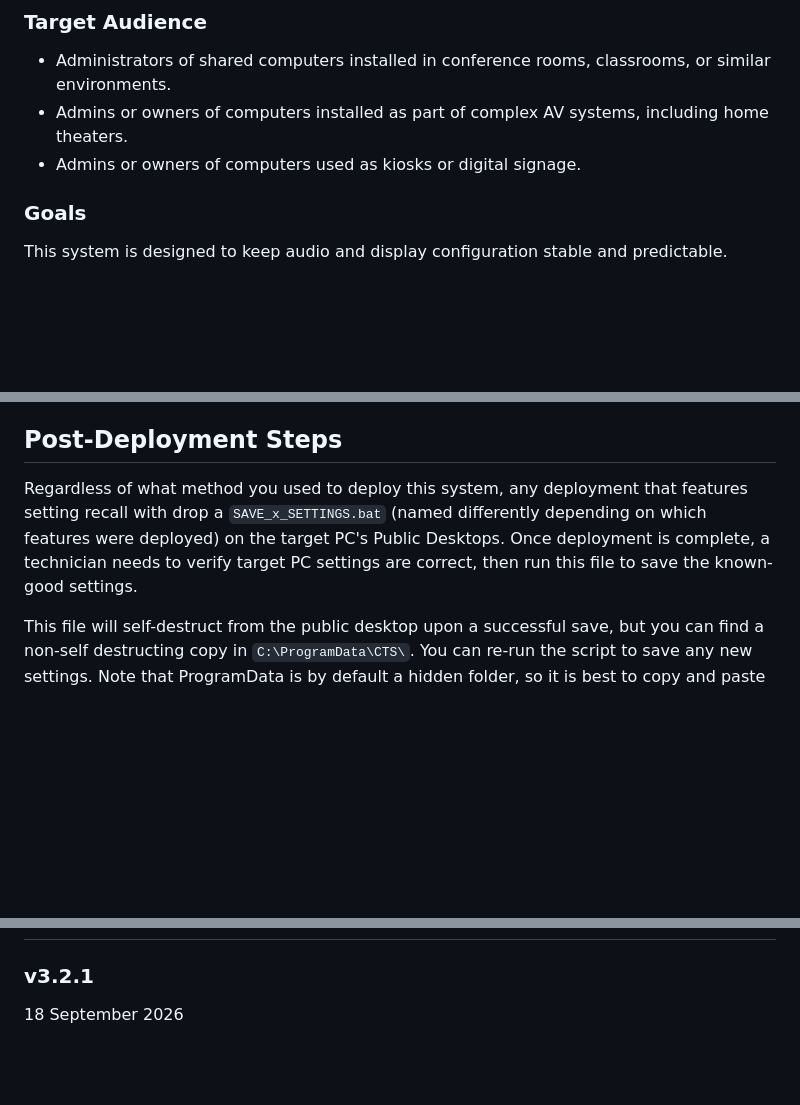
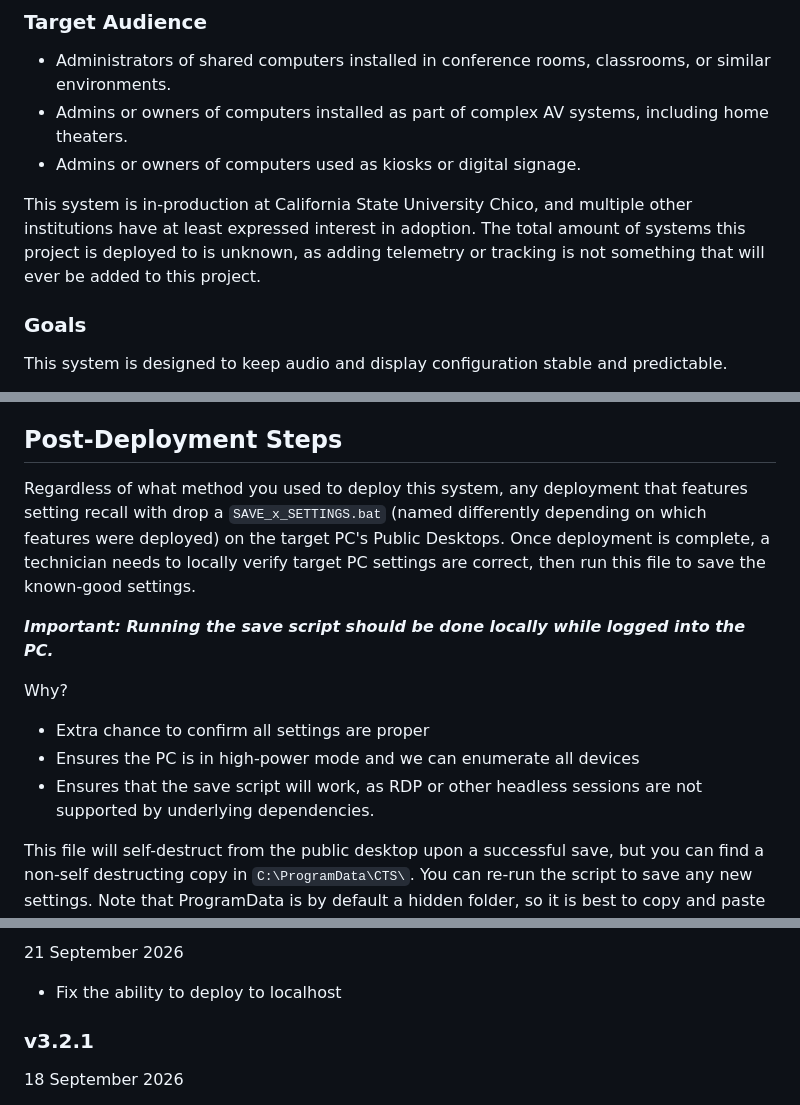
Before and after one commit to mefranklin6/Windows-Audio-and-Display-Baseline-Enforcer, a Markdown page: README.md, 3 parts joined by grey strips. Drawn GitHub-style; blank space fills up the shorter version.

```diff
--- a/README.md
+++ b/README.md
@@ -9,6 +9,8 @@ A deterministic audio and display baseline enforcement system for shared Windows
 - Administrators of shared computers installed in conference rooms, classrooms, or similar environments.
 - Admins or owners of computers installed as part of complex AV systems, including home theaters.
 - Admins or owners of computers used as kiosks or digital signage.
+
+This system is in-production at California State University Chico, and multiple other institutions have at least expressed interest in adoption. The total amount of systems this project is deployed to is unknown, as adding telemetry or tracking is not something that will ever be added to this project.
 
 ### Goals
 
@@ -169,7 +171,15 @@ Removes all shortcuts, cmdlets, files, and settings from the target PC.
 
 ## Post-Deployment Steps
 
-Regardless of what method you used to deploy this system, any deployment that features setting recall with drop a `SAVE_x_SETTINGS.bat` (named differently depending on which features were deployed) on the target PC's Public Desktops. Once deployment is complete, a technician needs to verify target PC settings are correct, then run this file to save the known-good settings.
+Regardless of what method you used to deploy this system, any deployment that features setting recall with drop a `SAVE_x_SETTINGS.bat` (named differently depending on which features were deployed) on the target PC's Public Desktops. Once deployment is complete, a technician needs to locally verify target PC settings are correct, then run this file to save the known-good settings.
+
+***Important: Running the save script should be done locally while logged into the PC.***
+
+Why?
+
+- Extra chance to confirm all settings are proper
+- Ensures the PC is in high-power mode and we can enumerate all devices
+- Ensures that the save script will work, as RDP or other headless sessions are not supported by underlying dependencies.
 
 This file will self-destruct from the public desktop upon a successful save, but you can find a non-self destructing copy in `C:\ProgramData\CTS\`. You can re-run the script to save any new settings. Note that ProgramData is by default a hidden folder, so it is best to copy and paste the file path in File Explorer.
 
@@ -201,3 +260,6 @@ The new front-end GUI, or 'App' was almost entirely 'vibe coded', but tested, an
+21 September 2026
+
+- Fix the ability to deploy to localhost
 
 ### v3.2.1
 
```
Also changed, not shown: other parts of README.md (+49 -0 lines).
